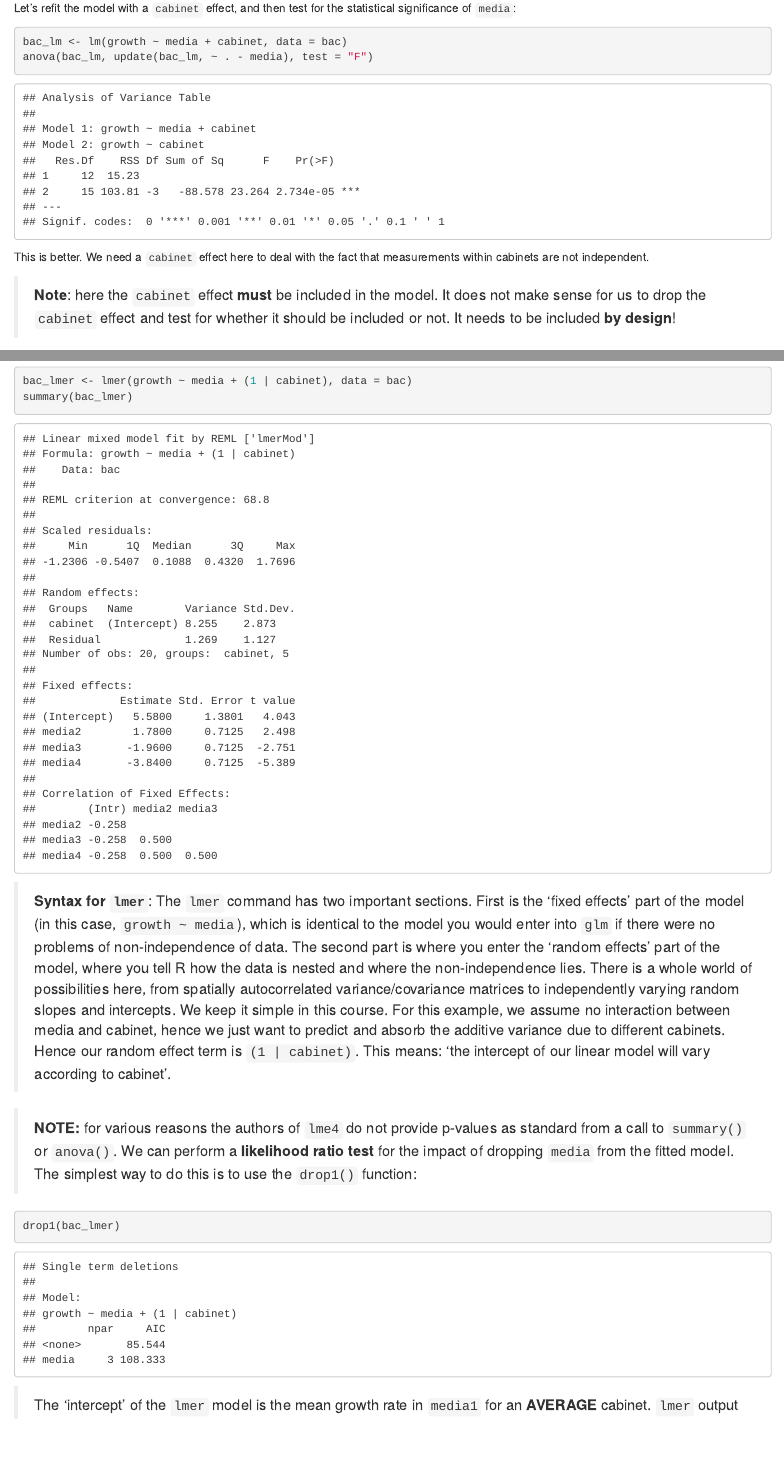
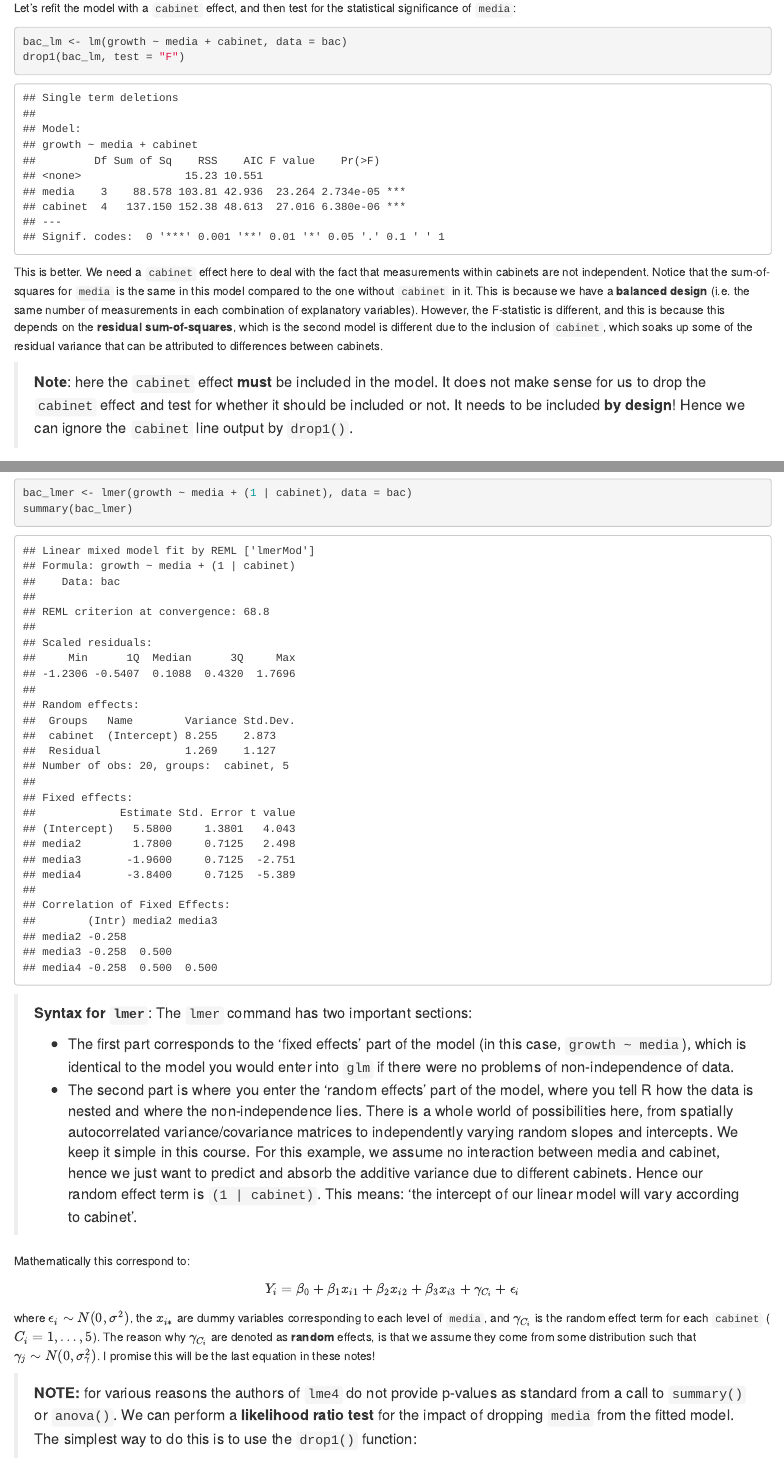
Before and after one commit to exeter-data-analytics/StatModelling, an R Markdown document (04-linear-mixed-models.Rmd): the page in a window 1100 px wide, from 3930 px down, and a second part further down, joined at a grey line. Rendered offline with R 4.5, knitr and Pandoc, with nearby package versions; drawn as R Markdown's standard HTML page in place of the format the file asks for; some code elsewhere in the file could not run offline; common packages that the code uses without loading them are loaded.

Commit message:
Changes to bacterial growth example.

````diff
--- a/04-linear-mixed-models.Rmd
+++ b/04-linear-mixed-models.Rmd
@@ -131,11 +131,11 @@ Let's refit the model with a `cabinet` effect, and then test for the statistical
 
 ```{r}
 bac_lm <- lm(growth ~ media + cabinet, data = bac)
-anova(bac_lm, update(bac_lm, ~ . - media), test = "F")
+drop1(bac_lm, test = "F")
 ```
 
-This is better. We need a `cabinet` effect here to deal with the fact that measurements within cabinets are not independent.
+This is better. We need a `cabinet` effect here to deal with the fact that measurements within cabinets are not independent. Notice that the sum-of-squares for `media` is the same in this model compared to the one without `cabinet` in it. This is because we have a **balanced design** (i.e. the same number of measurements in each combination of explanatory variables). However, the F-statistic is different, and this is because this depends on the **residual sum-of-squares**, which is the second model is different due to the inclusion of `cabinet`, which soaks up some of the residual variance that can be attributed to differences between cabinets.
 
-> **Note**: here the `cabinet` effect **must** be included in the model. It does not make sense for us to drop the `cabinet` effect and test for whether it should be included or not. It needs to be included **by design**!
+> **Note**: here the `cabinet` effect **must** be included in the model. It does not make sense for us to drop the `cabinet` effect and test for whether it should be included or not. It needs to be included **by design**! Hence we can ignore the `cabinet` line output by `drop1()`.
 
 ```{task}
@@ -171,13 +170,22 @@ bac_lmer <- lmer(growth ~ media + (1 | cabinet), data = bac)
 summary(bac_lmer)
 ```
 
-> **Syntax for `lmer`**: The `lmer` command has two important sections. First is the 'fixed effects' part of the model (in this case, `growth ~ media`), which is identical to the model you would enter into `glm` if there were no problems of non-independence of data. The second part is where you enter the 'random effects' part of the model, where you tell R how the data is nested and where the non-independence lies. There is a whole world of possibilities here, from spatially autocorrelated variance/covariance matrices to independently varying random slopes and intercepts. We keep it simple in this course. For this example, we assume no interaction between media and cabinet, hence we just want to predict and absorb the additive variance due to different cabinets. Hence our random effect term is `(1 | cabinet)`. This means: 'the intercept of our linear model will vary according to cabinet'.
+> **Syntax for `lmer`**: The `lmer` command has two important sections:
+>
+> * The first part corresponds to the 'fixed effects' part of the model (in this case, `growth ~ media`), which is identical to the model you would enter into `glm` if there were no problems of non-independence of data.
+> * The second part is where you enter the 'random effects' part of the model, where you tell R how the data is nested and where the non-independence lies. There is a whole world of possibilities here, from spatially autocorrelated variance/covariance matrices to independently varying random slopes and intercepts. We keep it simple in this course. For this example, we assume no interaction between media and cabinet, hence we just want to predict and absorb the additive variance due to different cabinets. Hence our random effect term is `(1 | cabinet)`. This means: 'the intercept of our linear model will vary according to cabinet'.
+
+Mathematically this correspond to:
+$$
+    Y_i = \beta_0 + \beta_1 x_{i1} + \beta_2 x_{i2}+ \beta_3 x_{i3} + \gamma_{C_i} + \epsilon_i
+$$
+where $\epsilon_i \sim N(0, \sigma^2)$, the $x_{i*}$ are dummy variables corresponding to each level of `media`, and $\gamma_{C_i}$ is the random effect term for each `cabinet` ($C_i = 1, \dots, 5$). The reason why $\gamma_{C_i}$ are denoted as **random** effects, is that we assume they come from some distribution such that $\gamma_j \sim N(0, \sigma^2_{\gamma})$. I promise this will be the last equation in these notes!
 
 > **NOTE:** for various reasons the authors of `lme4` do not provide p-values as standard from a call to `summary()` or `anova()`. We can perform a **likelihood ratio test** for the impact of dropping `media` from the fitted model. The simplest way to do this is to use the `drop1()` function:
 >
 
 ```{r, warning = F, message = F}
-drop1(bac_lmer)
+drop1(bac_lmer, test = "Chisq")
+summary(bac_lmer)
 ```
 
-> The 'intercept' of the `lmer` model is the mean growth rate in `media1` for an **AVERAGE** cabinet. `lmer` output also gives you information criteria about the model, tells you the standard deviation of the random effects, correlations between levels of fixed effects, and so on. Here we have used a **likelihood ratio test** to assess whether the removal of `media` corresponds to a statistically significantly inferior model fit, which in this case it does at both the 5% and 1% levels.
````
Also changed, not shown: 04-linear-mixed-models.Rmd (26 more changed lines).
